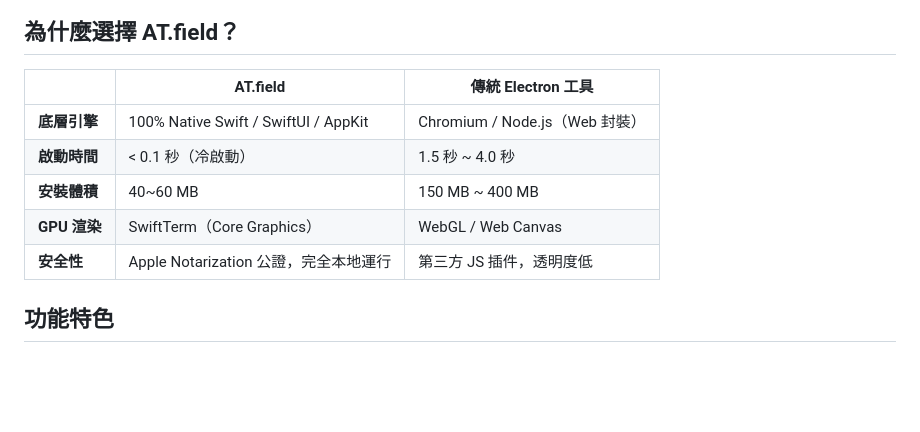
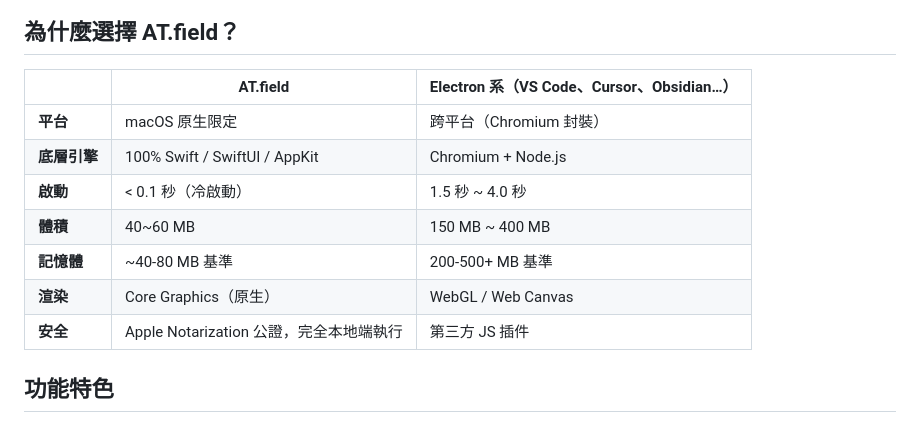
Before and after one commit to arikechen/ATF, a Markdown page: README-zh.md, the part around one of its changes. GitHub-like rendering; blank space fills up the shorter version.

```diff
--- a/README-zh.md
+++ b/README-zh.md
@@ -12,13 +12,15 @@ AT.field（ATF）是全球首款 AI 原生「絕對領域」開發駕駛艙 —
 
 ## 為什麼選擇 AT.field？
 
-| | AT.field | 傳統 Electron 工具 |
-|---|----------|-------------------|
-| **底層引擎** | 100% Native Swift / SwiftUI / AppKit | Chromium / Node.js（Web 封裝）|
-| **啟動時間** | < 0.1 秒（冷啟動） | 1.5 秒 ~ 4.0 秒 |
-| **安裝體積** | 40~60 MB | 150 MB ~ 400 MB |
-| **GPU 渲染** | SwiftTerm（Core Graphics） | WebGL / Web Canvas |
-| **安全性** | Apple Notarization 公證，完全本地運行 | 第三方 JS 插件，透明度低 |
+| | AT.field | Electron 系（VS Code、Cursor、Obsidian…）|
+|---|----------|----------------------------------------|
+| **平台** | macOS 原生限定 | 跨平台（Chromium 封裝）|
+| **底層引擎** | 100% Swift / SwiftUI / AppKit | Chromium + Node.js |
+| **啟動** | < 0.1 秒（冷啟動） | 1.5 秒 ~ 4.0 秒 |
+| **體積** | 40~60 MB | 150 MB ~ 400 MB |
+| **記憶體** | ~40-80 MB 基準 | 200-500+ MB 基準 |
+| **渲染** | Core Graphics（原生） | WebGL / Web Canvas |
+| **安全** | Apple Notarization 公證，完全本地端執行 | 第三方 JS 插件 |
 
 ## 功能特色
 
```
Also changed, not shown: other parts of README-zh.md (+1 -1 lines), README-ja.md (+10 -8 lines), README.md (+9 -7 lines).
